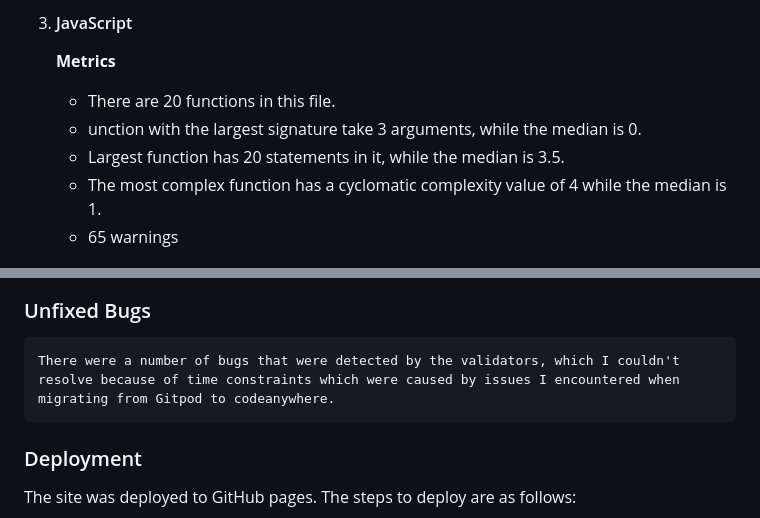
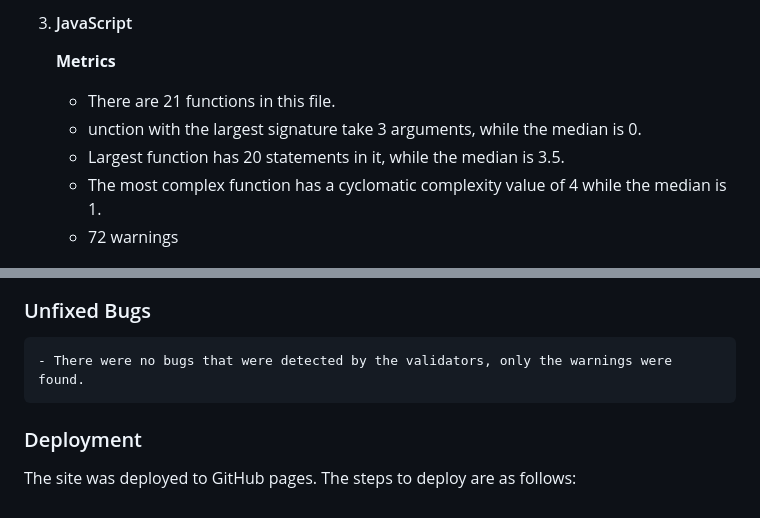
Before and after one commit to Mthabs/checkingNew, a Markdown page: README.md, 2 parts joined by grey strips. GitHub-like rendering.

```diff
--- a/README.md
+++ b/README.md
@@ -102,18 +102,18 @@ The Quiz Page is designed not only to test knowledge but also to maintain user e
 3. #### JavaScript
 
     **Metrics**
-    - There are 20 functions in this file.
+    - There are 21 functions in this file.
     - unction with the largest signature take 3 arguments, while the median is 0.
     - Largest function has 20 statements in it, while the median is 3.5.
     - The most complex function has a cyclomatic complexity value of 4 while the median is 1.
-    - 65 warnings
+    - 72 warnings
 
 
     ![alt text](https://github.com/Mthabs/checkingNew/blob/main/assets/images/script.png?raw=true)
 
 ### Unfixed Bugs
 
-    There were a number of bugs that were detected by the validators, which I couldn't resolve because of time constraints which were caused by issues I encountered when migrating from Gitpod to codeanywhere.
+    - There were no bugs that were detected by the validators, only the warnings were found.
 
 ### Deployment
 
```
